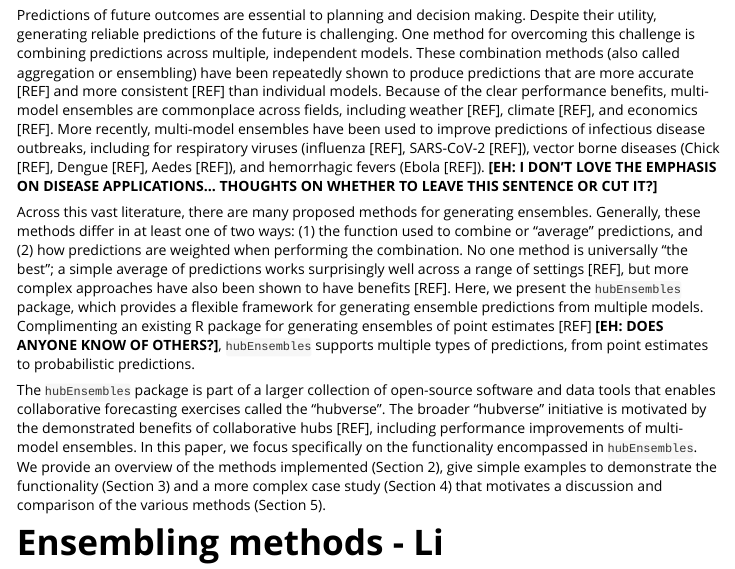
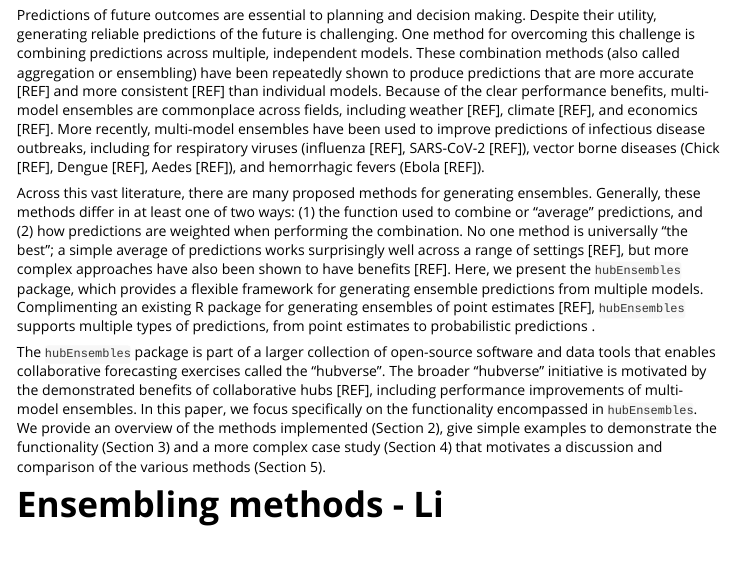
Before and after one commit to hubverse-org/hubEnsembles, an R Markdown document (vignettes/hubEnsembles.Rmd): the page in a window 1100 px wide, from 140 px down. Rendered offline with R 4.5, knitr and Pandoc, with nearby package versions; some code elsewhere in the file could not run offline.

Commit message:
update comments

```diff
--- a/vignettes/hubEnsembles.Rmd
+++ b/vignettes/hubEnsembles.Rmd
@@ -18,9 +18,9 @@ knitr::opts_chunk$set(
 
 # Introduction - Emily
 
-Predictions of future outcomes are essential to planning and decision making. Despite their utility, generating reliable predictions of the future is challenging. One method for overcoming this challenge is combining predictions across multiple, independent models. These combination methods (also called aggregation or ensembling) have been repeatedly shown to produce predictions that are more accurate [REF] and more consistent [REF] than individual models. Because of the clear performance benefits, multi-model ensembles are commonplace across fields, including weather [REF], climate [REF], and economics [REF]. More recently, multi-model ensembles have been used to improve predictions of infectious disease outbreaks, including for respiratory viruses (influenza [REF], SARS-CoV-2 [REF]), vector borne diseases (Chick [REF], Dengue [REF], Aedes [REF]), and hemorrhagic fevers (Ebola [REF]). **[EH: I DON'T LOVE THE EMPHASIS ON DISEASE APPLICATIONS... THOUGHTS ON WHETHER TO LEAVE THIS SENTENCE OR CUT IT?]**
+Predictions of future outcomes are essential to planning and decision making. Despite their utility, generating reliable predictions of the future is challenging. One method for overcoming this challenge is combining predictions across multiple, independent models. These combination methods (also called aggregation or ensembling) have been repeatedly shown to produce predictions that are more accurate [REF] and more consistent [REF] than individual models. Because of the clear performance benefits, multi-model ensembles are commonplace across fields, including weather [REF], climate [REF], and economics [REF]. More recently, multi-model ensembles have been used to improve predictions of infectious disease outbreaks, including for respiratory viruses (influenza [REF], SARS-CoV-2 [REF]), vector borne diseases (Chick [REF], Dengue [REF], Aedes [REF]), and hemorrhagic fevers (Ebola [REF]). <!--#EH: I DON'T LOVE THE EMPHASIS ON DISEASE APPLICATIONS… THOUGHTS ON WHETHER TO LEAVE THIS SENTENCE OR CUT IT?-->
 
-Across this vast literature, there are many proposed methods for generating ensembles. Generally, these methods differ in at least one of two ways: (1) the function used to combine or "average" predictions, and (2) how predictions are weighted when performing the combination. No one method is universally "the best"; a simple average of predictions works surprisingly well across a range of settings [REF], but more complex approaches have also been shown to have benefits [REF]. Here, we present the `hubEnsembles` package, which provides a flexible framework for generating ensemble predictions from multiple models. Complimenting an existing R package for generating ensembles of point estimates [REF] **[EH: DOES ANYONE KNOW OF OTHERS?]**, `hubEnsembles` supports multiple types of predictions, from point estimates to probabilistic predictions.
+Across this vast literature, there are many proposed methods for generating ensembles. Generally, these methods differ in at least one of two ways: (1) the function used to combine or "average" predictions, and (2) how predictions are weighted when performing the combination. No one method is universally "the best"; a simple average of predictions works surprisingly well across a range of settings [REF], but more complex approaches have also been shown to have benefits [REF]. Here, we present the `hubEnsembles` package, which provides a flexible framework for generating ensemble predictions from multiple models. Complimenting an existing R package for generating ensembles of point estimates [REF], `hubEnsembles` supports multiple types of predictions, from point estimates to probabilistic predictions <!--#EH: DOES ANYONE KNOW OF OTHER PACKAGES?-->.
 
 The `hubEnsembles` package is part of a larger collection of open-source software and data tools that enables collaborative forecasting exercises called the "hubverse". The broader "hubverse" initiative is motivated by the demonstrated benefits of collaborative hubs [REF], including performance improvements of multi-model ensembles. In this paper, we focus specifically on the functionality encompassed in `hubEnsembles`. We provide an overview of the methods implemented (Section 2), give simple examples to demonstrate the functionality (Section 3) and a more complex case study (Section 4) that motivates a discussion and comparison of the various methods (Section 5).
 
```
